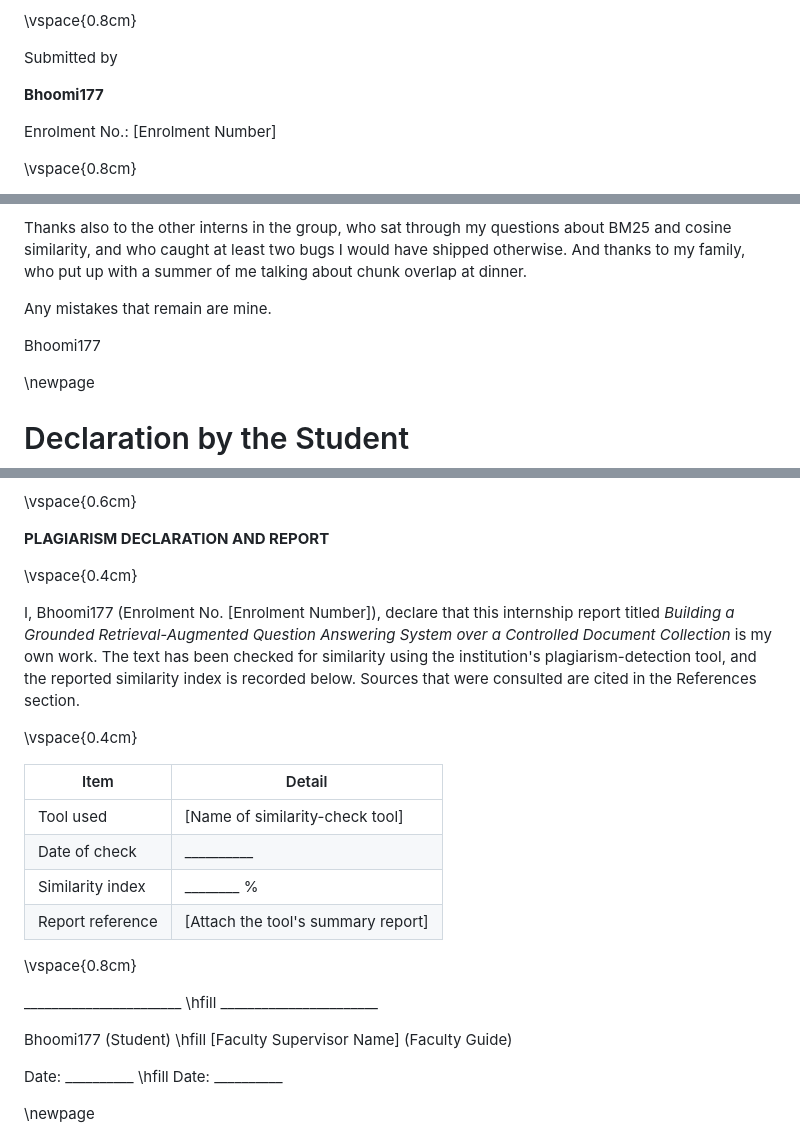
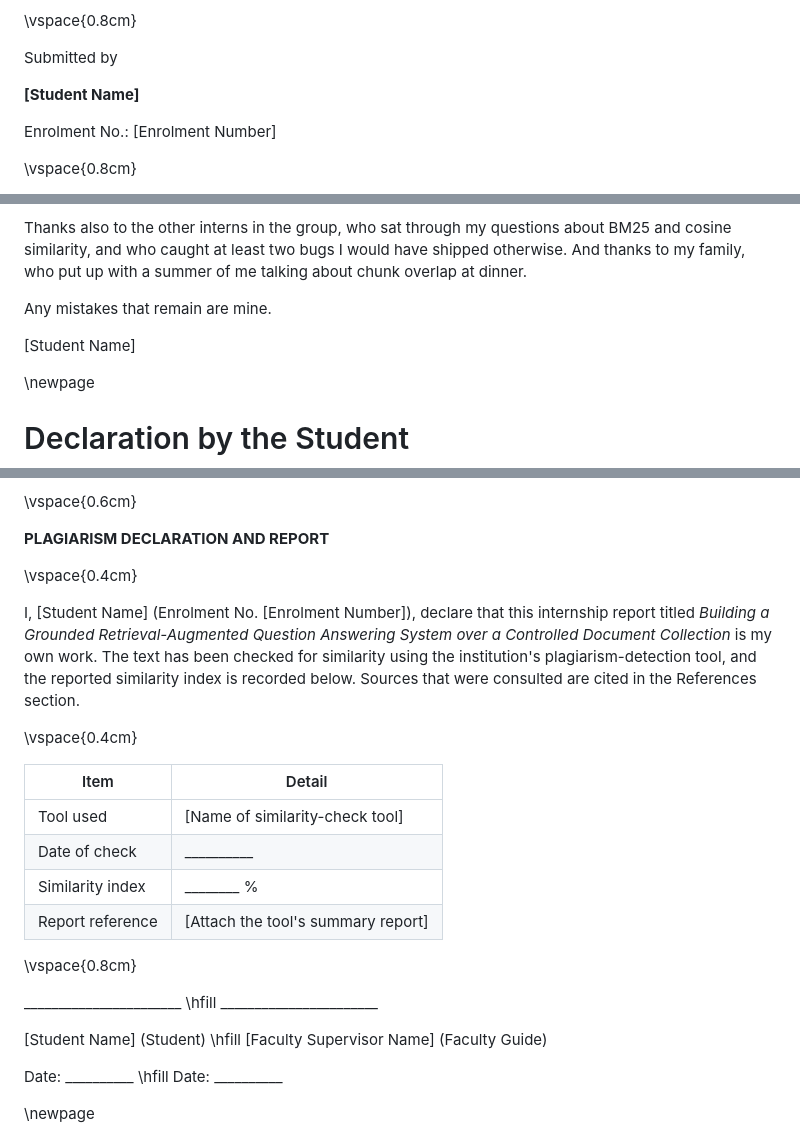
Before and after one commit to archit2501/advanced-rag-llm-app, a Markdown page: deliverables/internship_report_final.md, 3 parts joined by grey strips. Rendered like a GitHub page.

Commit message:
docs: replace author name with a neutral placeholder in report deliverables

```diff
--- a/deliverables/internship_report_final.md
+++ b/deliverables/internship_report_final.md
@@ -20,7 +20,7 @@ submitted in partial fulfilment of the requirements for the degree of
 
 Submitted by
 
-**Bhoomi177**
+**[Student Name]**
 
 Enrolment No.: [Enrolment Number]
 
@@ -58,7 +58,7 @@ Thanks also to the other interns in the group, who sat through my questions abou
 
 Any mistakes that remain are mine.
 
-Bhoomi177
+[Student Name]
 
 \newpage
 
@@ -1156,7 +1156,7 @@ Software and documentation I relied on: the FastAPI documentation, the SQLite do
 
 \vspace{0.4cm}
 
-I, Bhoomi177 (Enrolment No. [Enrolment Number]), declare that this internship report titled *Building a Grounded Retrieval-Augmented Question Answering System over a Controlled Document Collection* is my own work. The text has been checked for similarity using the institution's plagiarism-detection tool, and the reported similarity index is recorded below. Sources that were consulted are cited in the References section.
+I, [Student Name] (Enrolment No. [Enrolment Number]), declare that this internship report titled *Building a Grounded Retrieval-Augmented Question Answering System over a Controlled Document Collection* is my own work. The text has been checked for similarity using the institution's plagiarism-detection tool, and the reported similarity index is recorded below. Sources that were consulted are cited in the References section.
 
 \vspace{0.4cm}
 
@@ -1171,7 +1171,7 @@ I, Bhoomi177 (Enrolment No. [Enrolment Number]), declare that this internship re
 
 _______________________  \hfill  _______________________
 
-Bhoomi177 (Student)  \hfill  [Faculty Supervisor Name] (Faculty Guide)
+[Student Name] (Student)  \hfill  [Faculty Supervisor Name] (Faculty Guide)
 
 Date: __________  \hfill  Date: __________
 
```
Also changed, not shown: other parts of deliverables/internship_report_final.md (+12 -12 lines), deliverables/internship_report_7week.md (+4 -4 lines).
